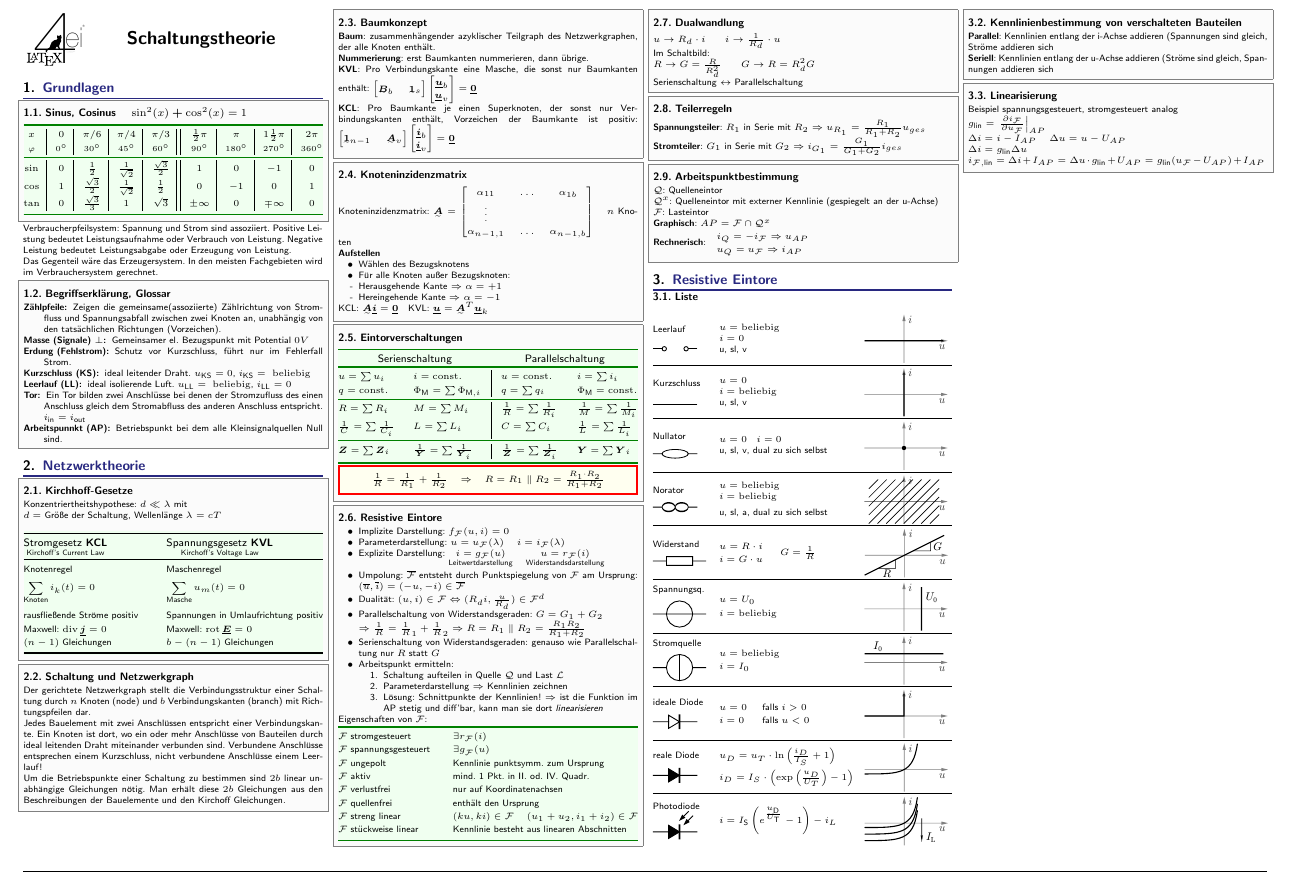
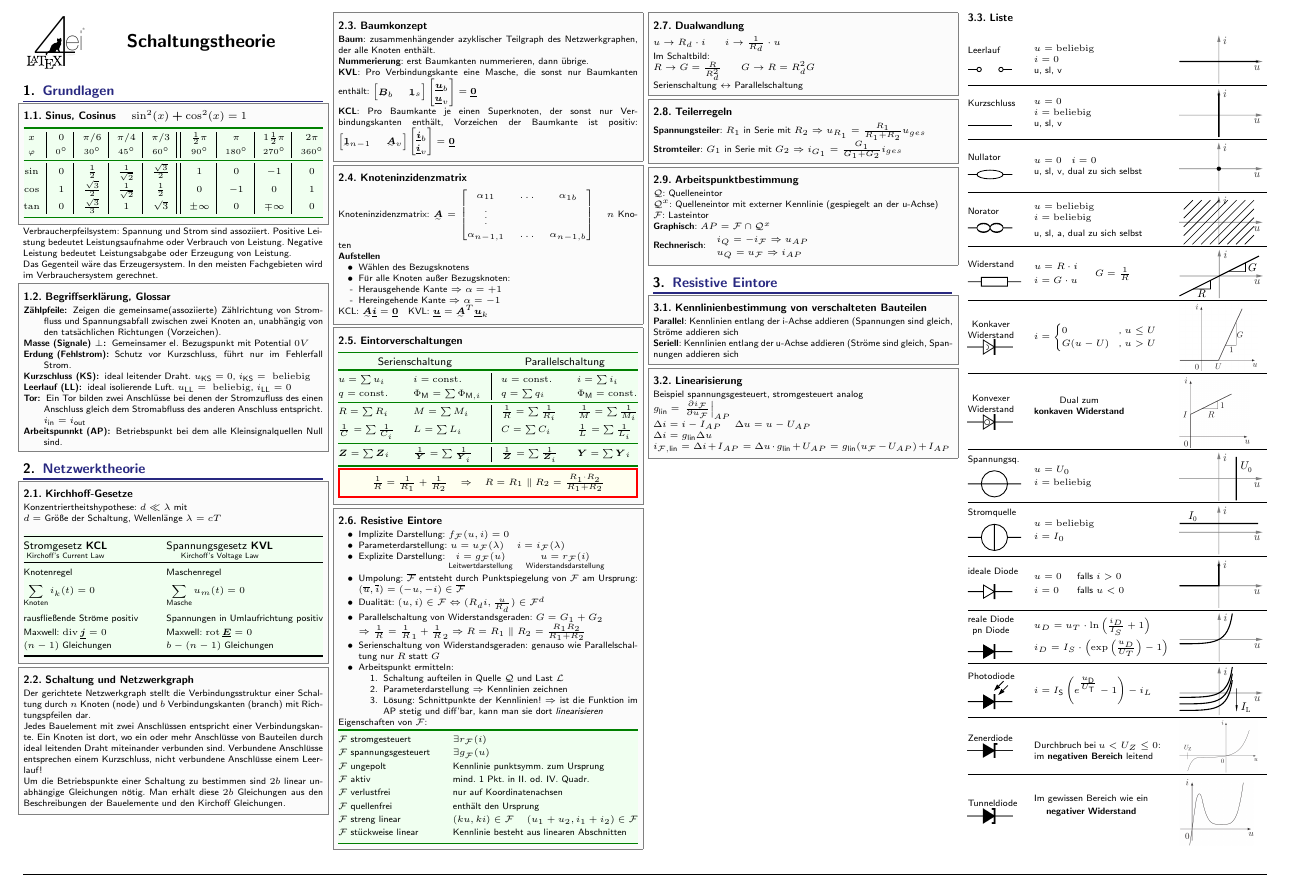
Before and after one commit to latex4ei/Schaltungstechnik-1-2, a LaTeX document (Schaltungstechnik.tex): part of page 1 of 5, cut so that both start at the same text. Compiled offline with pdfLaTeX; a LaTeX package or settings file that is missing is left out.

Commit message:
add more elements from the lecture

```diff
--- a/Schaltungstechnik.tex
+++ b/Schaltungstechnik.tex
@@ -273,21 +273,6 @@
     \section{Resistive Eintore}
     % ============================================================================================
 
-    \subsection{Liste}
-    \begin{tabular}{@{}p{1.1cm}p{2.9cm}l}
-        \parbox{1.3cm}{ Leerlauf     \\[5pt] \includegraphics{./img/opencircuit.pdf} } & \parbox{2.5cm}{$u=\mathrm{beliebig}$ \\ $i=0$ \\ u, sl, v} & \parbox{1.8cm}{\includegraphics{./img/char/char_opencircuit.pdf} }  \\ \mrule
-        \parbox{1.3cm}{ Kurzschluss  \\[5pt] \includegraphics{./img/shortcircuit.pdf}  } & \parbox{2.5cm}{$u = 0$ \\ $i = \mathrm{beliebig}$ \\ u, sl, v} & \parbox{1.8cm}{ \includegraphics{./img/char/char_shortcircuit.pdf} } \\    \mrule
-        \parbox{1.3cm}{ Nullator     \\[5pt] \includegraphics{./img/symb/symb_nullator.pdf} } & \parbox{2.5cm}{$u = 0 \quad i = 0$ \\ u, sl, v, dual zu sich selbst} & \parbox{1.8cm}{\includegraphics{./img/char/char_nullator.pdf} } \\ \mrule
-        \parbox{1.3cm}{ Norator      \\[5pt] \includegraphics{./img/symb/symb_norator.pdf} } & \parbox{2.5cm}{$u = \mathrm{beliebig}$ \\ $i=\mathrm{beliebig}$ \\[0.5em] u, sl, a, dual zu sich selbst} & \parbox{1.8cm}{\includegraphics{./img/char/char_norator.pdf} } \\ \mrule
-        \parbox{1.3cm}{ Widerstand   \\[5pt] \includegraphics{./img/symb/symb_resistor.pdf} }& $\begin{array}{@{}cc} u = R \cdot i \\ i = G \cdot u \end{array} \quad G = \frac{1}{R}$ & \parbox{1.8cm}{\includegraphics{./img/char/char_resistor.pdf} } \\ \mrule
-        \parbox{1.3cm}{ Spannungsq.  \\[3pt] \includegraphics{./img/symb/symb_source_voltage.pdf} }& $\begin{array}{@{}ll} u = U_0 \\ i = \mathrm{beliebig}\end{array}$ & \parbox{1.8cm}{\includegraphics{./img/char/char_source_voltage.pdf} } \\ \mrule
-        \parbox{1.3cm}{ Stromquelle  \\[3pt] \includegraphics{./img/symb/symb_source_current.pdf} }& $\begin{array}{@{}ll} u = \mathrm{beliebig} \\ i = I_0 \end{array}$ & \parbox{1.8cm}{\includegraphics{./img/char/char_source_current.pdf} }    \\ \mrule
-        \parbox{1.3cm}{ ideale Diode \\[5pt] \includegraphics{./img/symb/symb_diode.pdf} }& $\begin{array}{@{}ll} u = 0 & \text{falls } i > 0 \\ i = 0 & \text{falls } u < 0\end{array}$ & \parbox{1.8cm}{\includegraphics{./img/char/char_diode_ideal.pdf} } \\ \mrule
-        \parbox{1.3cm}{ reale Diode  \\[5pt] \includegraphics{./img/symb/symb_diode_real.pdf} }& $\begin{array}{@{}ll} u_D = u_T \cdot \ln \left(\frac{i_D}{I_S} + 1 \right) \\[0.7em] i_D = I_S \cdot \left( \exp \left(\frac{u_D}{U_T}\right) -1 \right) \end{array}$ & \parbox{1.8cm}{\includegraphics{./img/char/char_diode_real.pdf} } \\ \mrule
-        \parbox{1.3cm}{ Photodiode   \\ \includegraphics{./img/symb/symb_diode_photo.pdf} }& $i = I_{\ir S} \left( e^{\frac{u_{\ir D}}{U_{\ir T}}} -1 \right) - i_L$ & \parbox{1.8cm}{\includegraphics{./img/char/char_diode_photo.pdf} } \\
-    \end{tabular}
-
-
     \sectionbox{
         \subsection{Kennlinienbestimmung von verschalteten Bauteilen}
         \textbf{Parallel}: Kennlinien entlang der i-Achse addieren (Spannungen sind gleich, Ströme addieren sich\\
@@ -303,6 +288,23 @@
     $i_{\mathcal F,\text{lin}} = \Delta i + I_{AP} = \Delta u \cdot g_{\text{lin}} + U_{AP} = g_{\text{lin}}(u_{\mathcal F} - U_{AP}) + I_{AP}$
     }
 
+    \subsection{Liste}
+    \begin{tabular}{@{}p{1.1cm}p{2.9cm}l}
+        \parbox{1.3cm}{ Leerlauf     \\[5pt] \includegraphics{./img/opencircuit.pdf} } & \parbox{2.5cm}{$u=\mathrm{beliebig}$ \\ $i=0$ \\ u, sl, v} & \parbox{1.8cm}{\includegraphics{./img/char/char_opencircuit.pdf} }  \\ \mrule
+        \parbox{1.3cm}{ Kurzschluss  \\[5pt] \includegraphics{./img/shortcircuit.pdf}  } & \parbox{2.5cm}{$u = 0$ \\ $i = \mathrm{beliebig}$ \\ u, sl, v} & \parbox{1.8cm}{ \includegraphics{./img/char/char_shortcircuit.pdf} } \\    \mrule
+        \parbox{1.3cm}{ Nullator     \\[5pt] \includegraphics{./img/symb/symb_nullator.pdf} } & \parbox{2.5cm}{$u = 0 \quad i = 0$ \\ u, sl, v, dual zu sich selbst} & \parbox{1.8cm}{\includegraphics{./img/char/char_nullator.pdf} } \\ \mrule
+        \parbox{1.3cm}{ Norator      \\[5pt] \includegraphics{./img/symb/symb_norator.pdf} } & \parbox{2.5cm}{$u = \mathrm{beliebig}$ \\ $i=\mathrm{beliebig}$ \\[0.5em] u, sl, a, dual zu sich selbst} & \parbox{1.8cm}{\includegraphics{./img/char/char_norator.pdf} } \\ \mrule
+        \parbox{1.3cm}{ Widerstand   \\[5pt] \includegraphics{./img/symb/symb_resistor.pdf} }& $\begin{array}{@{}cc} u = R \cdot i \\ i = G \cdot u \end{array} \quad G = \frac{1}{R}$ & \parbox{1.8cm}{\includegraphics{./img/char/char_resistor.pdf} } \\ \mrule
+        \parbox{1.3cm}{ \shortstack{Konkaver\\Widerstand}   \\ \includegraphics{./img/symb/symb_resistor_concave.png} }& $i=\begin{cases}0&\text{, }u\le U\\ G(u-U)&\text{, }u>U\end{cases}$ & \parbox{1.8cm}{\includegraphics[width=1.8cm]{./img/char/char_resistor_concave.png} } \\ \mrule
+        \parbox{1.3cm}{ \shortstack{Konvexer\\Widerstand}   \\ \includegraphics{./img/symb/symb_resistor_convex.png} }& \shortstack{Dual zum\\\textbf{konkaven Widerstand}} & \parbox{1.8cm}{\includegraphics[width=1.6cm]{./img/char/char_resistor_convex.png} } \\ \mrule
+        \parbox{1.3cm}{ Spannungsq.  \\[3pt] \includegraphics{./img/symb/symb_source_voltage.pdf} }& $\begin{array}{@{}ll} u = U_0 \\ i = \mathrm{beliebig}\end{array}$ & \parbox{1.8cm}{\includegraphics{./img/char/char_source_voltage.pdf} } \\ \mrule
+        \parbox{1.3cm}{ Stromquelle  \\[3pt] \includegraphics{./img/symb/symb_source_current.pdf} }& $\begin{array}{@{}ll} u = \mathrm{beliebig} \\ i = I_0 \end{array}$ & \parbox{1.8cm}{\includegraphics{./img/char/char_source_current.pdf} }    \\ \mrule
+        \parbox{1.3cm}{ ideale Diode \\[5pt] \includegraphics{./img/symb/symb_diode.pdf} }& $\begin{array}{@{}ll} u = 0 & \text{falls } i > 0 \\ i = 0 & \text{falls } u < 0\end{array}$ & \parbox{1.8cm}{\includegraphics{./img/char/char_diode_ideal.pdf} } \\ \mrule
+        \parbox{1.3cm}{ \shortstack{reale Diode\\pn Diode}  \\[5pt] \includegraphics{./img/symb/symb_diode_real.pdf} }& $\begin{array}{@{}ll} u_D = u_T \cdot \ln \left(\frac{i_D}{I_S} + 1 \right) \\[0.7em] i_D = I_S \cdot \left( \exp \left(\frac{u_D}{U_T}\right) -1 \right) \end{array}$ & \parbox{1.8cm}{\includegraphics{./img/char/char_diode_real.pdf} } \\ \mrule
+        \parbox{1.3cm}{ Photodiode   \\ \includegraphics{./img/symb/symb_diode_photo.pdf} }& $i = I_{\ir S} \left( e^{\frac{u_{\ir D}}{U_{\ir T}}} -1 \right) - i_L$ & \parbox{1.8cm}{\includegraphics{./img/char/char_diode_photo.pdf} } \\ \mrule
+        \parbox{1.3cm}{ Zenerdiode   \\ \includegraphics{./img/symb/symb_diode_zener3.png} }& Durchbruch bei $u<U_Z\le 0$: im \textbf{negativen Bereich} leitend & \parbox{1.8cm}{\includegraphics[width=1.8cm]{./img/char/char_diode_zener.png} } \\ \mrule
+        \parbox{1.3cm}{ Tunneldiode   \\ \includegraphics{./img/symb/symb_diode_tunnel2.png} }& \shortstack{Im gewissen Bereich wie ein\\\textbf{negativer Widerstand}} & \parbox{1.8cm}{\includegraphics[width=1.7cm]{./img/char/char_diode_tunnel.png} }
+    \end{tabular}
 
     \columnbreak
     % SECTION ====================================================================================
```
Also changed, not shown: img/char/char_diode_tunnel.png (added), img/char/char_diode_zener.png (added), img/char/char_resistor_concave.png (added), img/char/char_resistor_convex.png (added), img/symb/symb_diode_tunnel2.png (added), img/symb/symb_diode_zener3.png (added), img/symb/symb_resistor_concave.png (added), img/symb/symb_resistor_convex.png (added).
